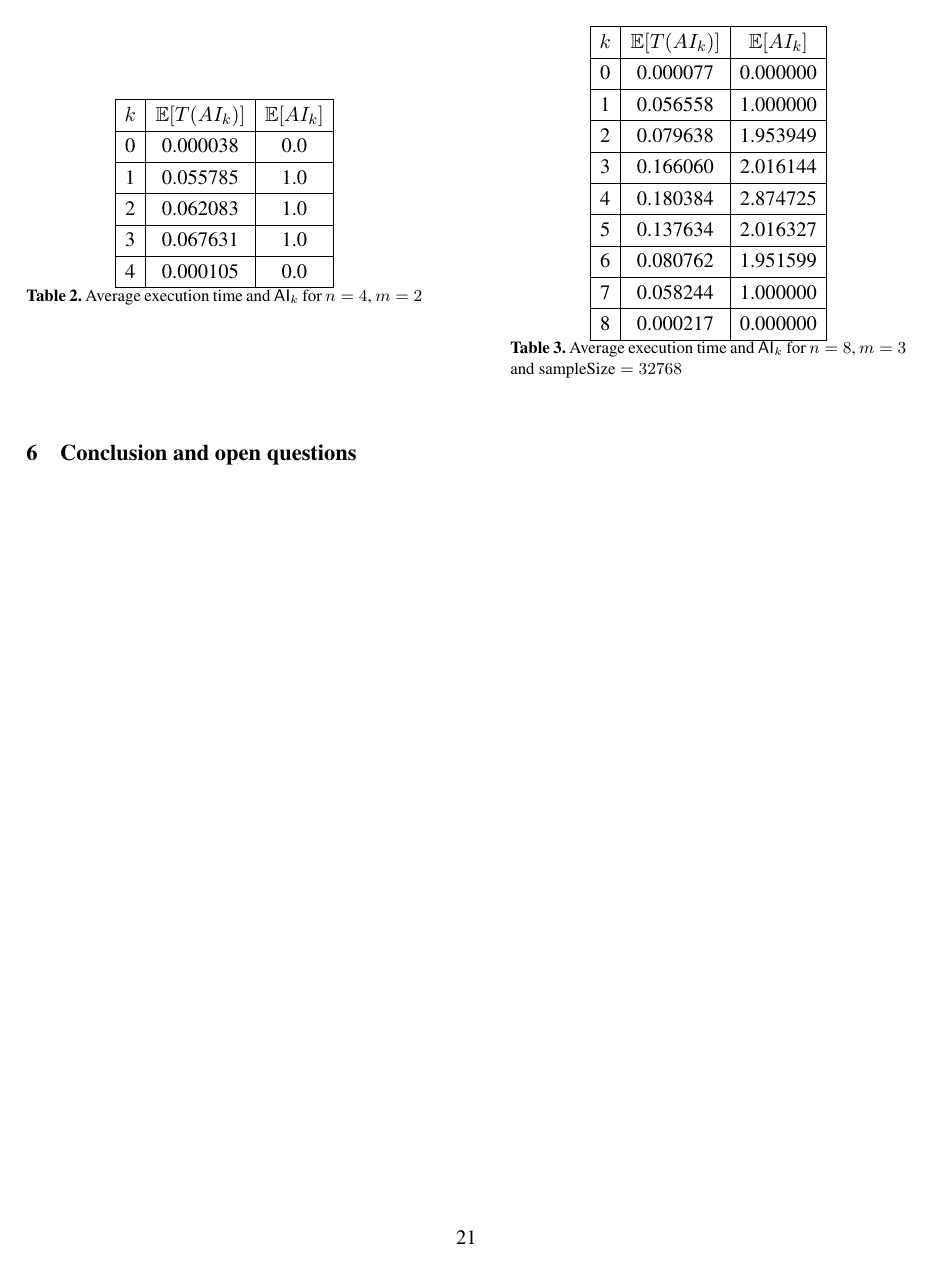
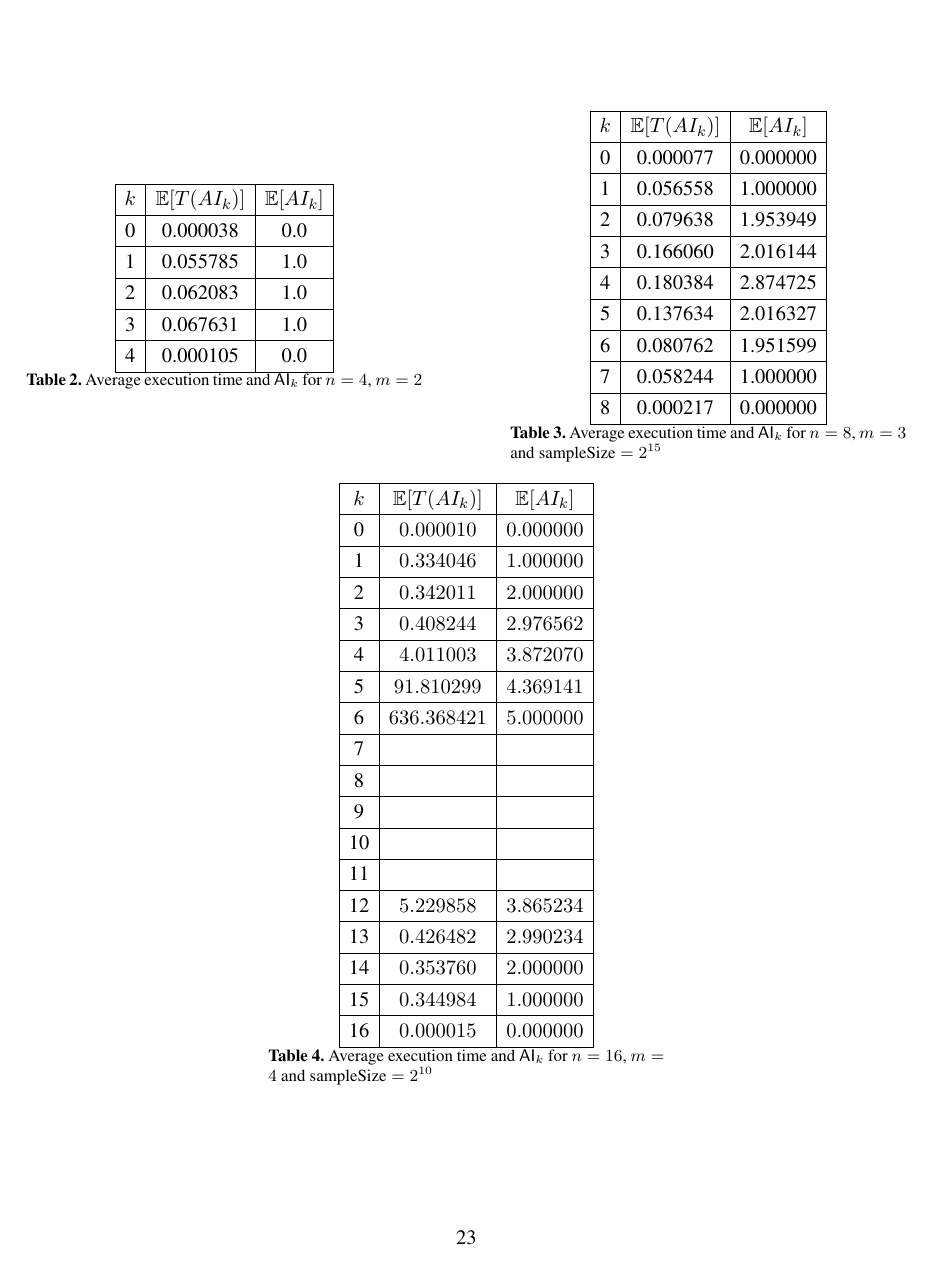
Before and after one commit to pierrickmeaux/restrictedAI, a LaTeX thesis (restrictedAI.tex): page 21 of 23 before the commit and page 23 of 24 after it. Compiled offline with pdfLaTeX.

Commit message:
AI5,6,12,13,14,15 and 16

```diff
--- a/restrictedAI.tex
+++ b/restrictedAI.tex
@@ -1407,8 +1408,37 @@ For $n=8$, there are WPB functions with different restricted $\AIk{k}$, for exam
    8 &               0.000217 &            0.000000 \\ \hline
 %\bottomrule
 \end{tabular}
-        \caption{Average execution time and $\AIk{k}$ for $n=8$, $m=3$ and $\mbox{sampleSize}=32768$}
+        \caption{Average execution time and $\AIk{k}$ for $n=8$, $m=3$ and $\mbox{sampleSize}=2^{15}$}
         \label{table:averages32768}
+    \end{minipage}
+\begin{minipage}{0.45\textwidth}
+        \centering
+        \begin{tabular}{|c|c|c|}%{rrr}
+%\toprule
+\hline
+ $k$ &  $\mathbb{E}[T(AI_k)]$ &  $\mathbb{E}[AI_k]$ \\ \hline
+%\midrule
+   0 & $0.000010$ & $0.000000$\\ \hline
+   1 & $0.334046$ & $1.000000$\\ \hline
+   2 & $0.342011$ & $2.000000$\\ \hline
+   3 & $0.408244$ & $2.976562$\\ \hline
+   4 & $4.011003$ & $3.872070$\\ \hline
+   5 & $91.810299$ & $4.369141$\\ \hline
+   6 & $636.368421$ & $5.000000$\\ \hline
+   7 &  & \\ \hline
+   8 &  & \\ \hline
+   9 &  & \\ \hline
+   10 & & \\ \hline
+   11 & & \\ \hline
+   12 & $5.229858$ & $3.865234$ \\ \hline
+   13 & $0.426482$ & $2.990234$\\ \hline
+   14 & $0.353760$ & $2.000000$ \\ \hline
+   15 & $0.344984$ & $1.000000$ \\ \hline
+   16 & $0.000015$ & $0.000000$ \\ \hline
+%\bottomrule
+\end{tabular}
+        \caption{Average execution time and $\AIk{k}$ for $n=16$, $m=4$ and $\mbox{sampleSize}=2^{10}$}
+        \label{table:averages16VarsSampleSize1023}
     \end{minipage}
 \end{table}
 
```
Also changed, not shown: restrictedAI.tex (6 more changed lines).
